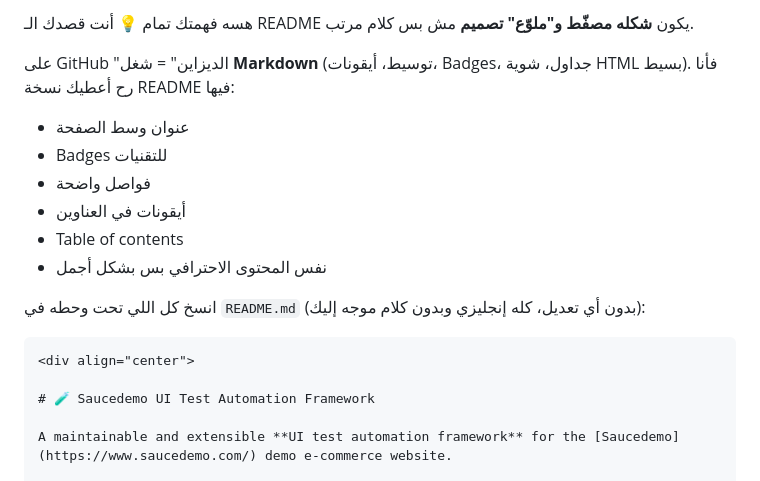
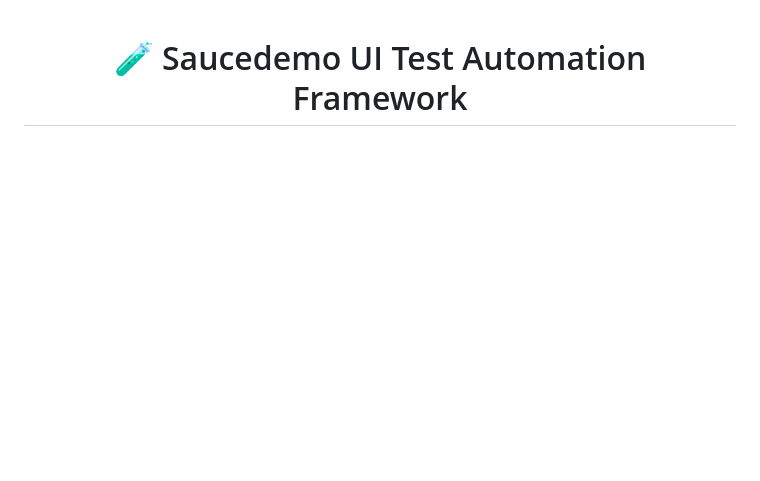
Before and after one commit to Ahmad-ELManaseer03/saucedemo-testautomation, a Markdown page: README.md, the part around the change. Rendered like a GitHub page; blank space fills up the shorter version.

`````diff
--- a/README.md
+++ b/README.md
@@ -1,19 +1,4 @@
-هسه فهمتك تمام 💡
-أنت قصدك الـ README يكون **شكله مصفّط و"ملوّع" تصميم** مش بس كلام مرتب.
 
-على GitHub "الديزاين" = شغل **Markdown** (توسيط، أيقونات، Badges، جداول، شوية HTML بسيط).
-فأنا رح أعطيك نسخة README فيها:
-
-* عنوان وسط الصفحة
-* Badges للتقنيات
-* فواصل واضحة
-* أيقونات في العناوين
-* Table of contents
-* نفس المحتوى الاحترافي بس بشكل أجمل
-
-انسخ كل اللي تحت وحطه في `README.md` (بدون أي تعديل، كله إنجليزي وبدون كلام موجه إليك):
-
-````markdown
 <div align="center">
 
 # 🧪 Saucedemo UI Test Automation Framework
`````
